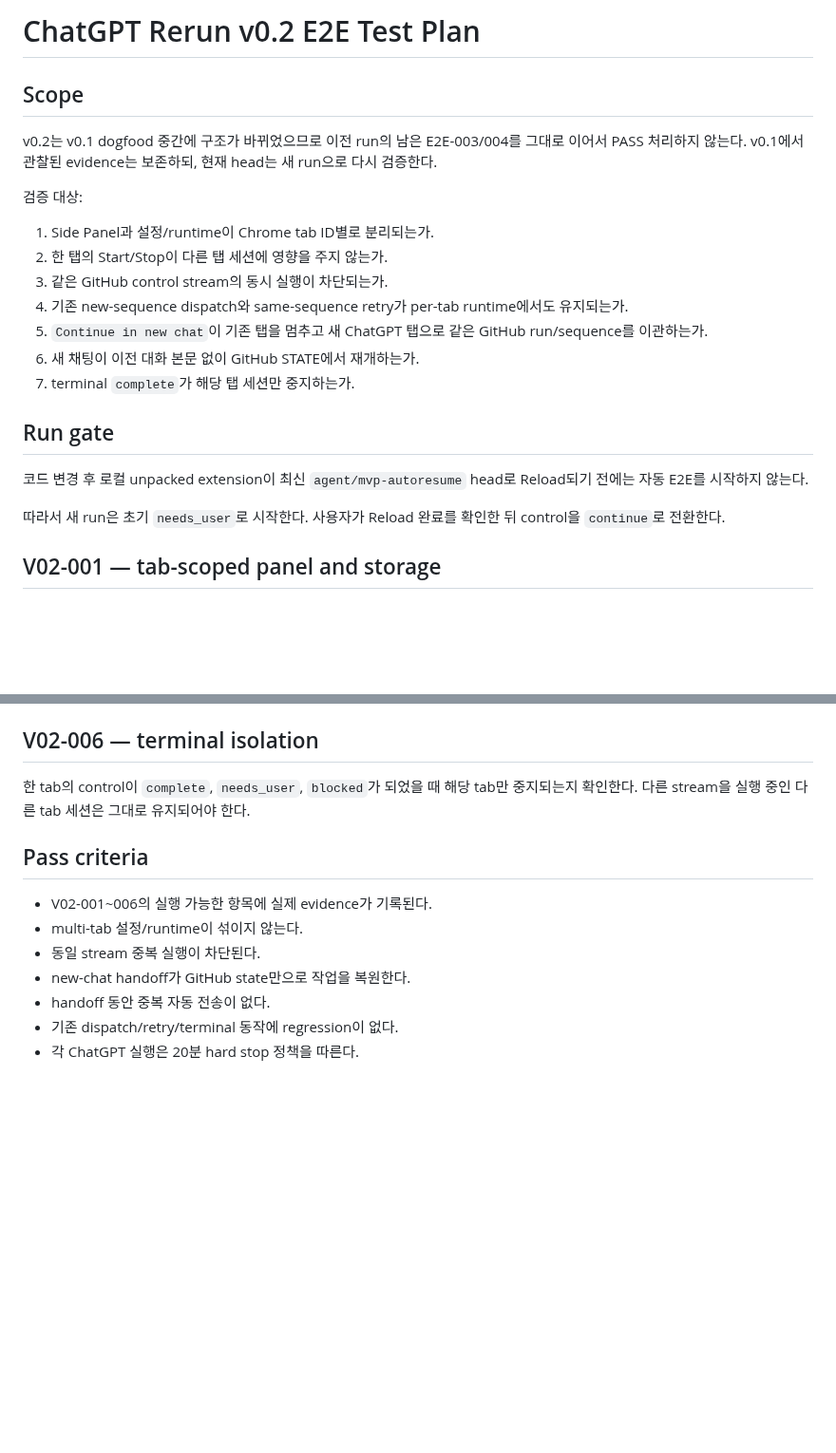
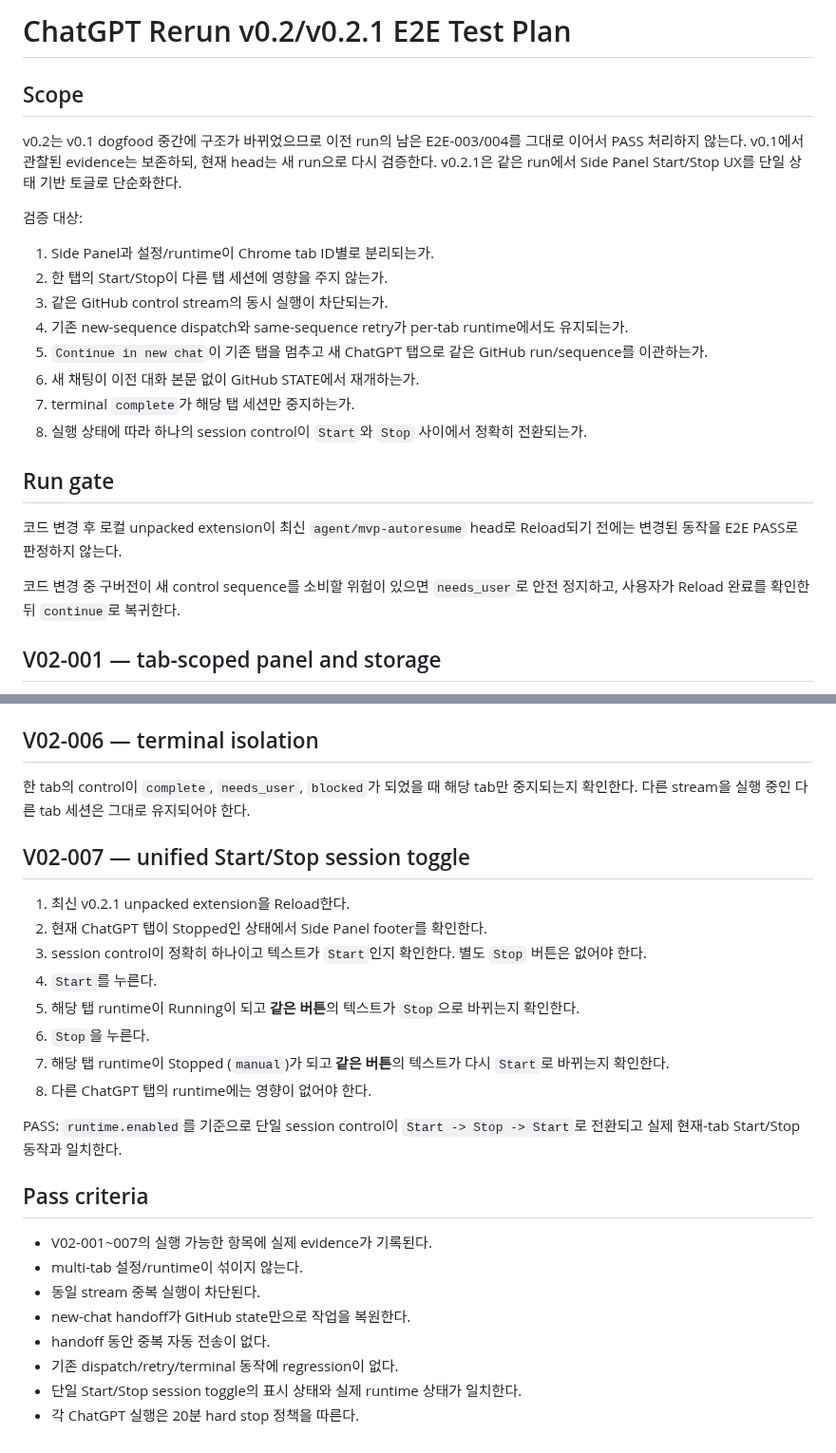
Before and after one commit to Kaetaeru/chatgpt-rerun-extension, a Markdown page: docs/V02_E2E_TEST_PLAN.md, 2 parts joined by grey strips. Shown at 95% size. Rendered like a GitHub page; blank space fills up the shorter version.

Commit message:
Add v0.2.1 Start Stop toggle E2E

```diff
--- a/docs/V02_E2E_TEST_PLAN.md
+++ b/docs/V02_E2E_TEST_PLAN.md
@@ -1,8 +1,8 @@
-# ChatGPT Rerun v0.2 E2E Test Plan
+# ChatGPT Rerun v0.2/v0.2.1 E2E Test Plan
 
 ## Scope
 
-v0.2는 v0.1 dogfood 중간에 구조가 바뀌었으므로 이전 run의 남은 E2E-003/004를 그대로 이어서 PASS 처리하지 않는다. v0.1에서 관찰된 evidence는 보존하되, 현재 head는 새 run으로 다시 검증한다.
+v0.2는 v0.1 dogfood 중간에 구조가 바뀌었으므로 이전 run의 남은 E2E-003/004를 그대로 이어서 PASS 처리하지 않는다. v0.1에서 관찰된 evidence는 보존하되, 현재 head는 새 run으로 다시 검증한다. v0.2.1은 같은 run에서 Side Panel Start/Stop UX를 단일 상태 기반 토글로 단순화한다.
 
 검증 대상:
 
@@ -13,12 +13,13 @@ v0.2는 v0.1 dogfood 중간에 구조가 바뀌었으므로 이전 run의 남은
 5. `Continue in new chat`이 기존 탭을 멈추고 새 ChatGPT 탭으로 같은 GitHub run/sequence를 이관하는가.
 6. 새 채팅이 이전 대화 본문 없이 GitHub STATE에서 재개하는가.
 7. terminal `complete`가 해당 탭 세션만 중지하는가.
+8. 실행 상태에 따라 하나의 session control이 `Start`와 `Stop` 사이에서 정확히 전환되는가.
 
 ## Run gate
 
-코드 변경 후 로컬 unpacked extension이 최신 `agent/mvp-autoresume` head로 Reload되기 전에는 자동 E2E를 시작하지 않는다.
+코드 변경 후 로컬 unpacked extension이 최신 `agent/mvp-autoresume` head로 Reload되기 전에는 변경된 동작을 E2E PASS로 판정하지 않는다.
 
-따라서 새 run은 초기 `needs_user`로 시작한다. 사용자가 Reload 완료를 확인한 뒤 control을 `continue`로 전환한다.
+코드 변경 중 구버전이 새 control sequence를 소비할 위험이 있으면 `needs_user`로 안전 정지하고, 사용자가 Reload 완료를 확인한 뒤 `continue`로 복귀한다.
 
 ## V02-001 — tab-scoped panel and storage
 
@@ -74,12 +75,26 @@ PASS: 동일 GitHub workflow의 소유권이 A에서 C로 한 번만 이동하
 
 한 tab의 control이 `complete`, `needs_user`, `blocked`가 되었을 때 해당 tab만 중지되는지 확인한다. 다른 stream을 실행 중인 다른 tab 세션은 그대로 유지되어야 한다.
 
+## V02-007 — unified Start/Stop session toggle
+
+1. 최신 v0.2.1 unpacked extension을 Reload한다.
+2. 현재 ChatGPT 탭이 Stopped인 상태에서 Side Panel footer를 확인한다.
+3. session control이 정확히 하나이고 텍스트가 `Start`인지 확인한다. 별도 `Stop` 버튼은 없어야 한다.
+4. `Start`를 누른다.
+5. 해당 탭 runtime이 Running이 되고 **같은 버튼**의 텍스트가 `Stop`으로 바뀌는지 확인한다.
+6. `Stop`을 누른다.
+7. 해당 탭 runtime이 Stopped (`manual`)가 되고 **같은 버튼**의 텍스트가 다시 `Start`로 바뀌는지 확인한다.
+8. 다른 ChatGPT 탭의 runtime에는 영향이 없어야 한다.
+
+PASS: `runtime.enabled`를 기준으로 단일 session control이 `Start -> Stop -> Start`로 전환되고 실제 현재-tab Start/Stop 동작과 일치한다.
+
 ## Pass criteria
 
-- V02-001~006의 실행 가능한 항목에 실제 evidence가 기록된다.
+- V02-001~007의 실행 가능한 항목에 실제 evidence가 기록된다.
 - multi-tab 설정/runtime이 섞이지 않는다.
 - 동일 stream 중복 실행이 차단된다.
 - new-chat handoff가 GitHub state만으로 작업을 복원한다.
 - handoff 동안 중복 자동 전송이 없다.
 - 기존 dispatch/retry/terminal 동작에 regression이 없다.
+- 단일 Start/Stop session toggle의 표시 상태와 실제 runtime 상태가 일치한다.
 - 각 ChatGPT 실행은 20분 hard stop 정책을 따른다.
```
